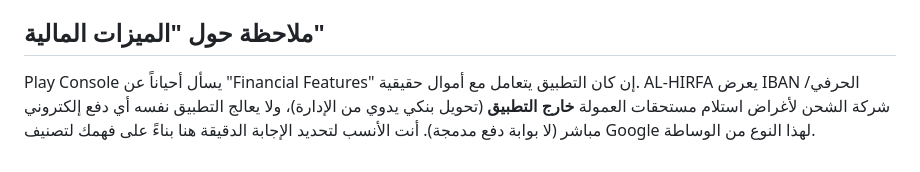
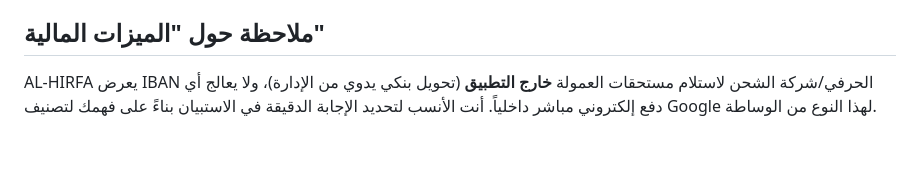
Before and after one commit to btar457/AL_HIRFA, a Markdown page: store_listing/README.md, the part around one of its changes. GitHub-like rendering.

```diff
--- a/store_listing/README.md
+++ b/store_listing/README.md
@@ -43,9 +60,7 @@ Google Play Console الخاص بك).
 
 ## ملاحظة حول "الميزات المالية"
 
-Play Console يسأل أحياناً عن "Financial Features" إن كان التطبيق يتعامل
-مع أموال حقيقية. AL-HIRFA يعرض IBAN الحرفي/شركة الشحن لأغراض استلام
-مستحقات العمولة **خارج التطبيق** (تحويل بنكي يدوي من الإدارة)، ولا
-يعالج التطبيق نفسه أي دفع إلكتروني مباشر (لا بوابة دفع مدمجة). أنت
-الأنسب لتحديد الإجابة الدقيقة هنا بناءً على فهمك لتصنيف Google لهذا
-النوع من الوساطة.
+AL-HIRFA يعرض IBAN الحرفي/شركة الشحن لاستلام مستحقات العمولة **خارج
+التطبيق** (تحويل بنكي يدوي من الإدارة)، ولا يعالج أي دفع إلكتروني
+مباشر داخلياً. أنت الأنسب لتحديد الإجابة الدقيقة في الاستبيان بناءً
+على فهمك لتصنيف Google لهذا النوع من الوساطة.
```
Also changed, not shown: other parts of store_listing/README.md (+53 -36 lines).
